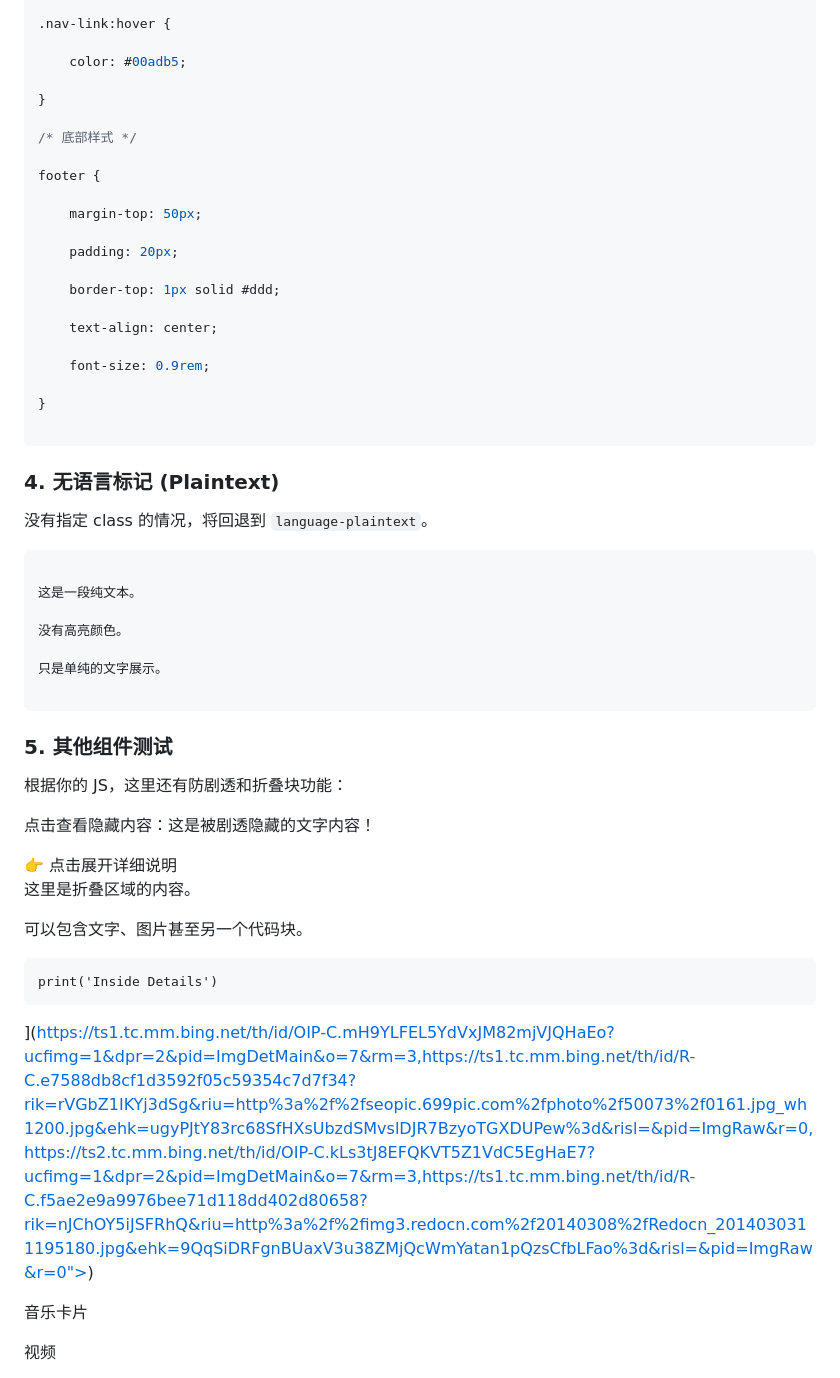
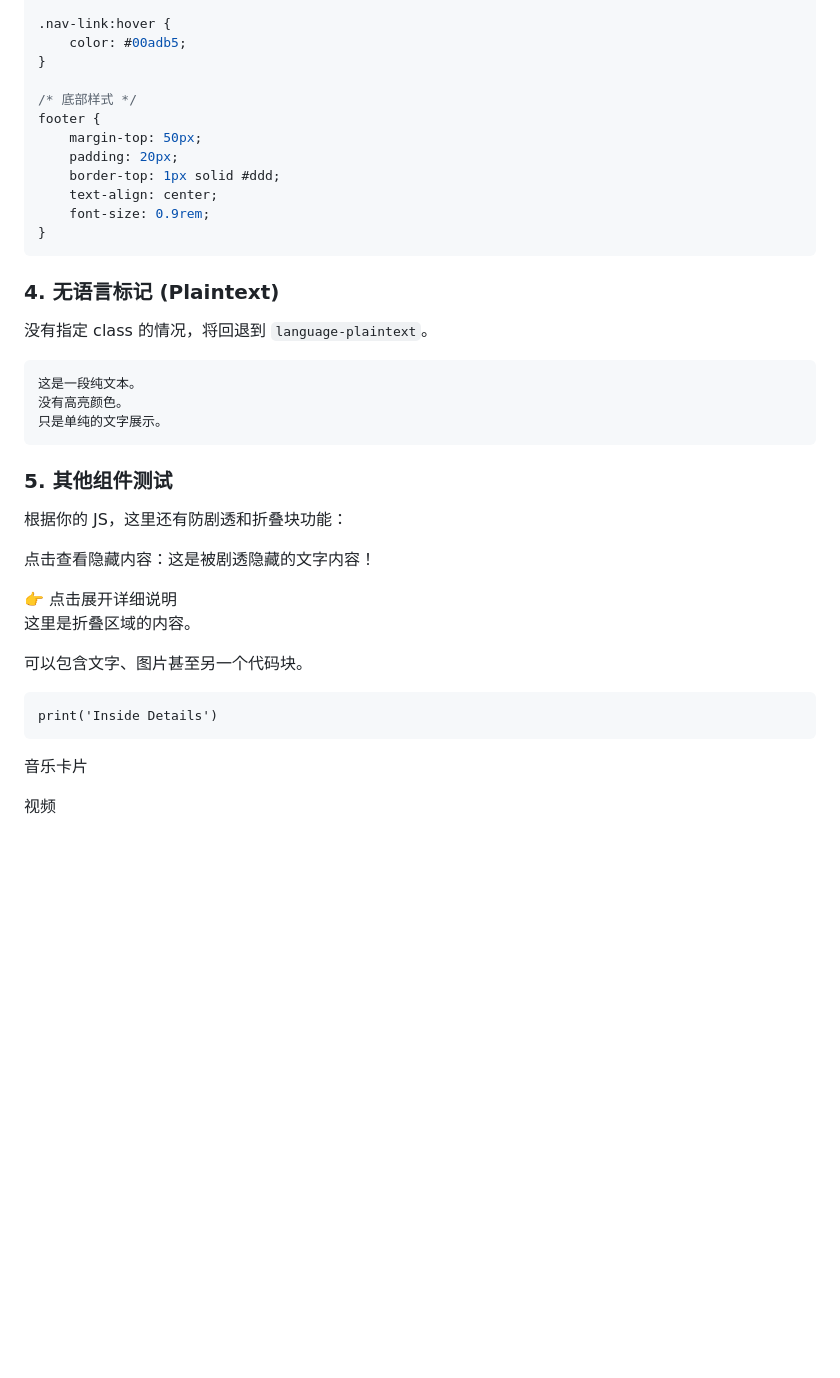
Before and after one commit to moaradc/blog-content, a Markdown page: posts/103.md, the part around one of its changes. GitHub-like rendering; blank space fills up the shorter version.

````diff
--- a/posts/103.md
+++ b/posts/103.md
@@ -112,27 +75,17 @@ body {
 }
 
 .nav-link:hover {
-
     color: #00adb5;
-
 }
 
 /* 底部样式 */
-
 footer {
-
     margin-top: 50px;
-
     padding: 20px;
-
     border-top: 1px solid #ddd;
-
     text-align: center;
-
     font-size: 0.9rem;
-
 }
-
 ```
 
 ### 4. 无语言标记 (Plaintext)
@@ -140,13 +93,9 @@ footer {
 没有指定 class 的情况，将回退到 `language-plaintext`。
 
 ```
-
 这是一段纯文本。
-
 没有高亮颜色。
-
 只是单纯的文字展示。
-
 ```
 
 ### 5. 其他组件测试
@@ -157,12 +106,11 @@ footer {
 
 <div class='details-box'><div class='details-header'>👉 点击展开详细说明</div><div class='details-content-wrapper'><div class='details-inner'><p>这里是折叠区域的内容。</p><p>可以包含文字、图片甚至另一个代码块。</p><pre><code class='language-python'>print('Inside Details')</code></pre></div></div></div>
 
-<gallery src="[https://ts1.tc.mm.bing.net/th/id/OIP-C.mH9YLFEL5YdVxJM82mjVJQHaEo?ucfimg=1&dpr=2&pid=ImgDetMain&o=7&rm=3,https://ts1.tc.mm.bing.net/th/id/R-C.e7588db8cf1d3592f05c59354c7d7f34?rik=rVGbZ1IKYj3dSg&riu=http%3a%2f%2fseopic.699pic.com%2fphoto%2f50073%2f0161.jpg_wh1200.jpg&ehk=ugyPJtY83rc68SfHXsUbzdSMvslDJR7BzyoTGXDUPew%3d&risl=&pid=ImgRaw&r=0,https://ts2.tc.mm.bing.net/th/id/OIP-C.kLs3tJ8EFQKVT5Z1VdC5EgHaE7?ucfimg=1&dpr=2&pid=ImgDetMain&o=7&rm=3,https://ts1.tc.mm.bing.net/th/id/R-C.f5ae2e9a9976bee71d118dd402d80658?rik=nJChOY5iJSFRhQ&riu=http%3a%2f%2fimg3.redocn.com%2f20140308%2fRedocn_2014030311195180.jpg&ehk=9QqSiDRFgnBUaxV3u38ZMjQcWmYatan1pQzsCfbLFao%3d&risl=&pid=ImgRaw&r=0"></gallery>](https://ts1.tc.mm.bing.net/th/id/OIP-C.mH9YLFEL5YdVxJM82mjVJQHaEo?ucfimg=1&dpr=2&pid=ImgDetMain&o=7&rm=3,https://ts1.tc.mm.bing.net/th/id/R-C.e7588db8cf1d3592f05c59354c7d7f34?rik=rVGbZ1IKYj3dSg&riu=http%3a%2f%2fseopic.699pic.com%2fphoto%2f50073%2f0161.jpg_wh1200.jpg&ehk=ugyPJtY83rc68SfHXsUbzdSMvslDJR7BzyoTGXDUPew%3d&risl=&pid=ImgRaw&r=0,https://ts2.tc.mm.bing.net/th/id/OIP-C.kLs3tJ8EFQKVT5Z1VdC5EgHaE7?ucfimg=1&dpr=2&pid=ImgDetMain&o=7&rm=3,https://ts1.tc.mm.bing.net/th/id/R-C.f5ae2e9a9976bee71d118dd402d80658?rik=nJChOY5iJSFRhQ&riu=http%3a%2f%2fimg3.redocn.com%2f20140308%2fRedocn_2014030311195180.jpg&ehk=9QqSiDRFgnBUaxV3u38ZMjQcWmYatan1pQzsCfbLFao%3d&risl=&pid=ImgRaw&r=0"></gallery>)
+<gallery src="https://ts1.tc.mm.bing.net/th/id/OIP-C.mH9YLFEL5YdVxJM82mjVJQHaEo?ucfimg=1&dpr=2&pid=ImgDetMain&o=7&rm=3,https://ts1.tc.mm.bing.net/th/id/R-C.e7588db8cf1d3592f05c59354c7d7f34?rik=rVGbZ1IKYj3dSg&riu=http%3a%2f%2fseopic.699pic.com%2fphoto%2f50073%2f0161.jpg_wh1200.jpg&ehk=ugyPJtY83rc68SfHXsUbzdSMvslDJR7BzyoTGXDUPew%3d&risl=&pid=ImgRaw&r=0,https://ts2.tc.mm.bing.net/th/id/OIP-C.kLs3tJ8EFQKVT5Z1VdC5EgHaE7?ucfimg=1&dpr=2&pid=ImgDetMain&o=7&rm=3,https://ts1.tc.mm.bing.net/th/id/R-C.f5ae2e9a9976bee71d118dd402d80658?rik=nJChOY5iJSFRhQ&riu=http%3a%2f%2fimg3.redocn.com%2f20140308%2fRedocn_2014030311195180.jpg&ehk=9QqSiDRFgnBUaxV3u38ZMjQcWmYatan1pQzsCfbLFao%3d&risl=&pid=ImgRaw&r=0"></gallery>
 
 音乐卡片
 
 <music id="1"></music>
-
 <music id="cry"></music>
 
 视频
````
Also changed, not shown: other parts of posts/103.md (+1 -42 lines).
